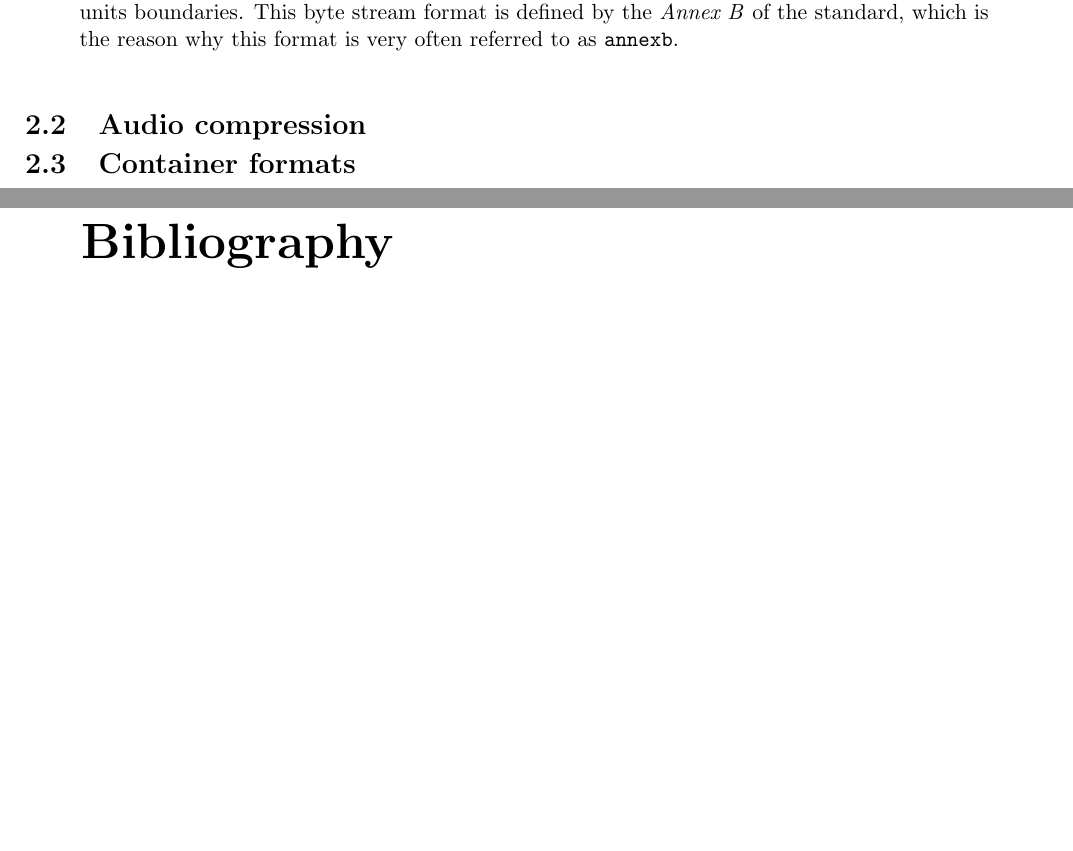
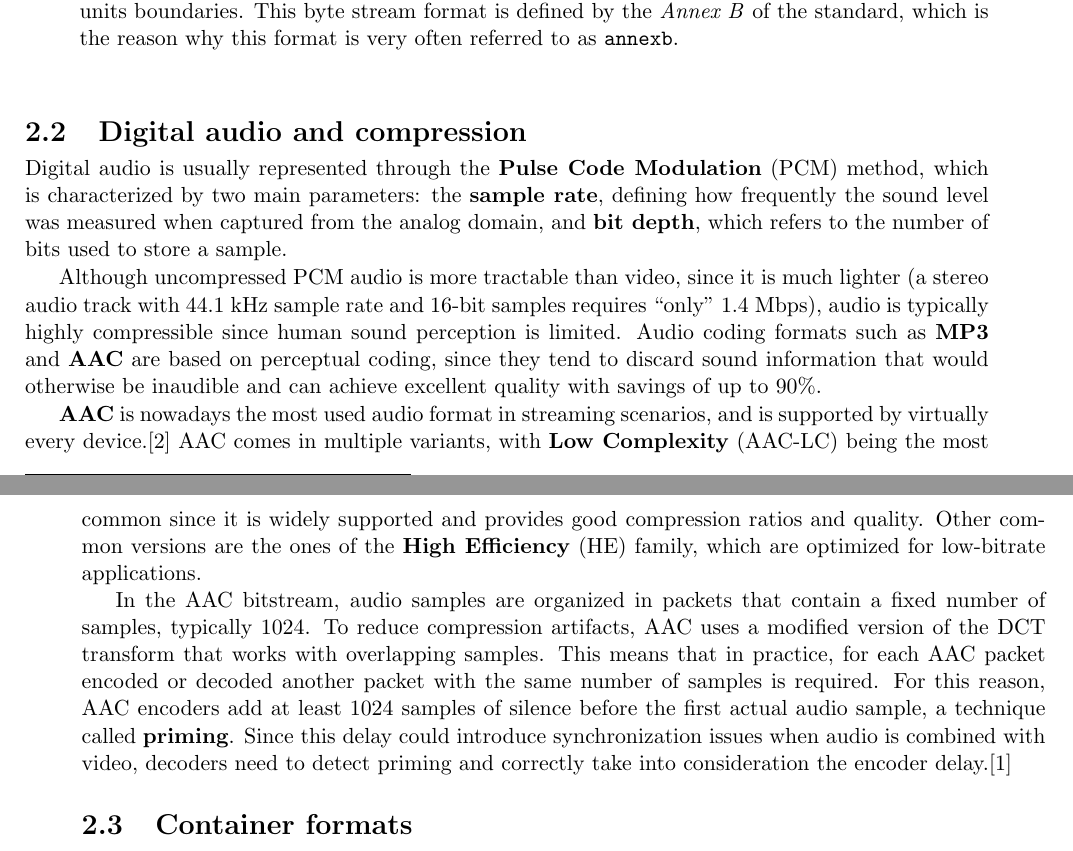
Before and after one commit to matteocontrini/unitn-master-thesis, a LaTeX thesis (contrini_matteo_computerscience.tex, which reads chapters/2_background.tex): two parts of pages 14 and 15 of 17 before the commit and two parts of pages 14 and 15 of 18 after it, joined at a grey line, cut so that both start at the same text, the shorter picture padded with empty space. Compiled offline with pdfLaTeX.

Commit message:
Add audio compression

```diff
--- a/chapters/2_background.tex
+++ b/chapters/2_background.tex
@@ -176,8 +176,18 @@ Finally, an important part of H.264 is the syntax of the coded bitstream. The H.
 	\label{fig:h264_scope}
 \end{figure}
 
-\section{Audio compression}
+\section{Digital audio and compression}
 \label{sec:bg/audio}
+
+Digital audio is usually represented through the \textbf{Pulse Code Modulation} (PCM) method, which is characterized by two main parameters: the \textbf{sample rate}, defining how frequently the sound level was measured when captured from the analog domain, and \textbf{bit depth}, which refers to the number of bits used to store a sample.
+
+Although uncompressed PCM audio is more tractable than video, since it is much lighter (a stereo audio track with 44.1 kHz sample rate and 16-bit samples requires "only" 1.4 Mbps), audio is typically highly compressible since human sound perception is limited. Audio coding formats such as \textbf{MP3} and \textbf{AAC} are based on perceptual coding, since they tend to discard sound information that would otherwise be inaudible and can achieve excellent quality with savings of up to 90\%.
+
+% sources
+
+\textbf{AAC} is nowadays the most used audio format in streaming scenarios, and is supported by virtually every device.\cite{bitmovin} AAC comes in multiple variants, with \textbf{Low Complexity} (AAC-LC) being the most common since it is widely supported and provides good compression ratios and quality. Other common versions are the ones of the \textbf{High Efficiency} (HE) family, which are optimized for low-bitrate applications.
+
+In the AAC bitstream, audio samples are organized in packets that contain a fixed number of samples, typically 1024. To reduce compression artifacts, AAC uses a modified version of the DCT transform that works with overlapping samples. This means that in practice, for each AAC packet encoded or decoded another packet with the same number of samples is required. For this reason, AAC encoders add at least 1024 samples of silence before the first actual audio sample, a technique called \textbf{priming}. Since this delay could introduce synchronization issues when audio is combined with video, decoders need to detect priming and correctly take into consideration the encoder delay.\cite{aacpriming}
 
 \section{Container formats}
 \label{sec:bg/containers}
```
Also changed, not shown: parts/biblio.bib (+5 -0 lines), chapters/2_background.tex (4 more changed lines).
